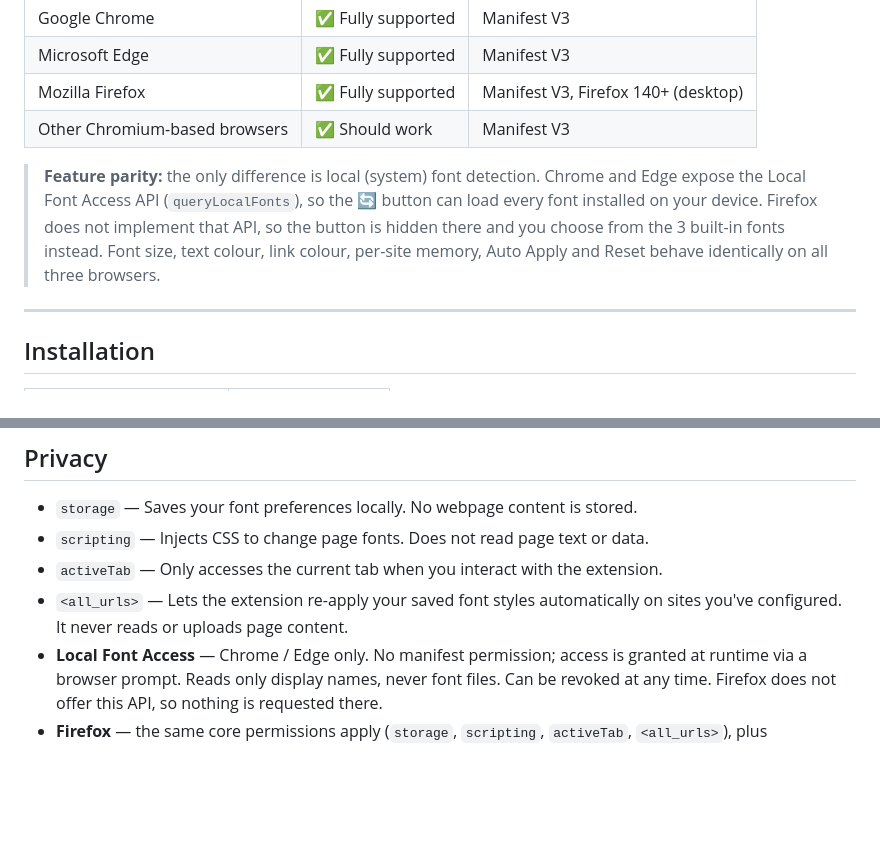
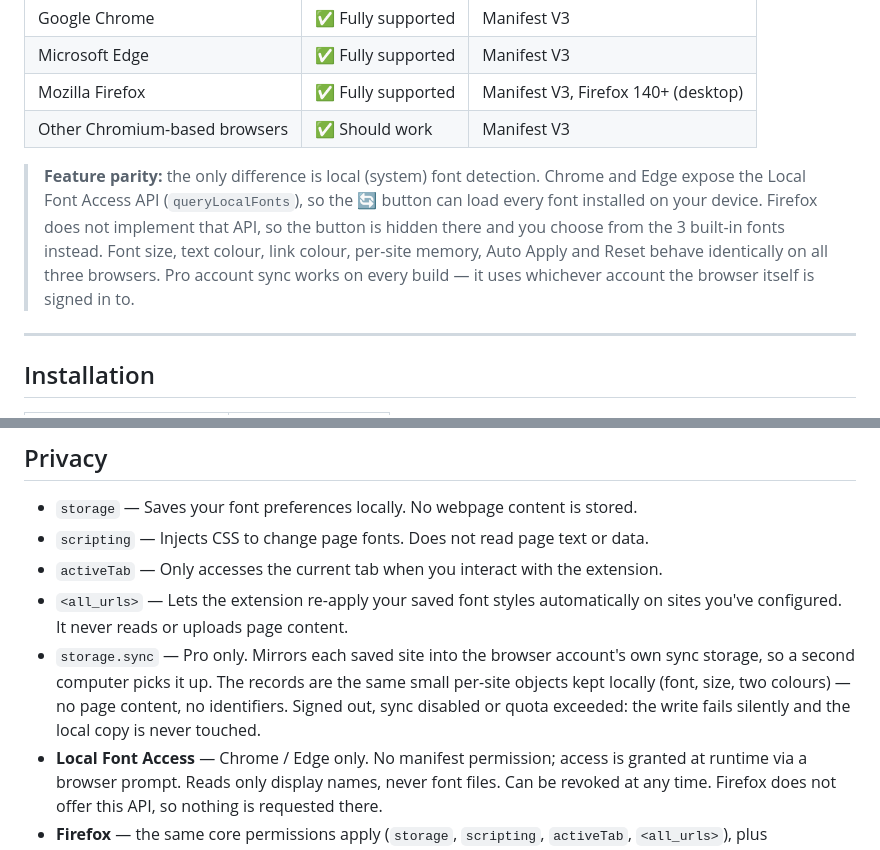
Before and after one commit to annmax1983/FontFixer, a Markdown page: README.md, 2 parts joined by grey strips. GitHub-like rendering; blank space fills up the shorter version.

```diff
--- a/README.md
+++ b/README.md
@@ -63,7 +64,7 @@ Many websites use small, blurry, or hard-to-read fonts. FontFixer lets you adjus
 | Mozilla Firefox | ✅ Fully supported | Manifest V3, Firefox 140+ (desktop) |
 | Other Chromium-based browsers | ✅ Should work | Manifest V3 |
 
-> **Feature parity:** the only difference is local (system) font detection. Chrome and Edge expose the Local Font Access API (`queryLocalFonts`), so the **🔄** button can load every font installed on your device. Firefox does not implement that API, so the button is hidden there and you choose from the 3 built-in fonts instead. Font size, text colour, link colour, per-site memory, Auto Apply and Reset behave identically on all three browsers.
+> **Feature parity:** the only difference is local (system) font detection. Chrome and Edge expose the Local Font Access API (`queryLocalFonts`), so the **🔄** button can load every font installed on your device. Firefox does not implement that API, so the button is hidden there and you choose from the 3 built-in fonts instead. Font size, text colour, link colour, per-site memory, Auto Apply and Reset behave identically on all three browsers. Pro account sync works on every build — it uses whichever account the browser itself is signed in to.
 
 ---
 
@@ -129,6 +132,7 @@ The extension only reads the name list of fonts installed on your local device v
 - `scripting` — Injects CSS to change page fonts. Does not read page text or data.
 - `activeTab` — Only accesses the current tab when you interact with the extension.
 - `<all_urls>` — Lets the extension re-apply your saved font styles automatically on sites you've configured. It never reads or uploads page content.
+- `storage.sync` — Pro only. Mirrors each saved site into the browser account's own sync storage, so a second computer picks it up. The records are the same small per-site objects kept locally (font, size, two colours) — no page content, no identifiers. Signed out, sync disabled or quota exceeded: the write fails silently and the local copy is never touched.
 - **Local Font Access** — Chrome / Edge only. No manifest permission; access is granted at runtime via a browser prompt. Reads only display names, never font files. Can be revoked at any time. Firefox does not offer this API, so nothing is requested there.
 - **Firefox** — the same core permissions apply (`storage`, `scripting`, `activeTab`, `<all_urls>`), plus `https://api.annmax1983.com/*` for licence checks and `https://cdn.jsdelivr.net/*` to load the two built-in webfonts. Firefox shows them in *Add-ons Manager → Permissions* where you can review or revoke them.
 - No tracking, no analytics. The only network requests are license activation/validation when you use a Pro license key, and — on Firefox — the one-off download of the two built-in webfonts from jsDelivr.
```
Also changed, not shown: other parts of README.md (+9 -6 lines).
